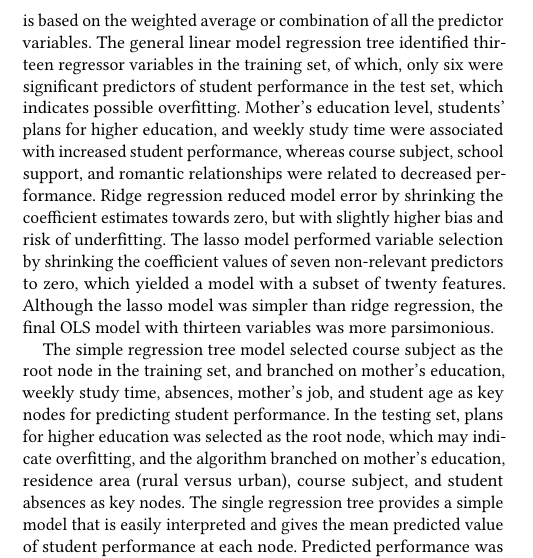
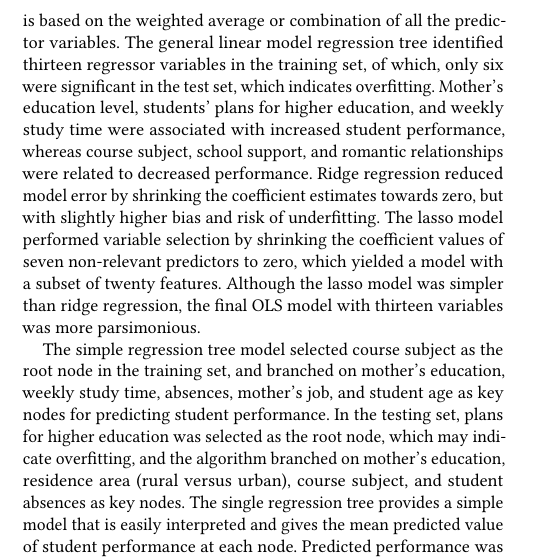
Before and after one commit to smshiverick/learning-analytics, a LaTeX paper (lareport.tex): part of one column of page 9 of 11, cut so that both start at the same text. Compiled offline with pdfLaTeX; a LaTeX package or settings file that is missing is left out.

Commit message:
Update lareport.tex

```diff
--- a/lareport.tex
+++ b/lareport.tex
@@ -957,17 +957,17 @@ models differed in the number, weighting, order, and importance of the
 selected predictors. With linear regression, the predicted outcome is based
 on the weighted average or combination of all the predictor variables. The
 general linear model regression tree identified thirteen regressor variables
-in the training set, of which, only six were significant predictors of student
-performance in the test set, which indicates possible overfitting.
-Mother's education level, students' plans for higher education, and weekly study
-time were associated with increased student performance, whereas course subject,
-school support, and romantic relationships were related to decreased performance.
-Ridge regression reduced model error by shrinking the coefficient estimates
-towards zero, but with slightly higher bias and risk of underfitting. The
-lasso model performed variable selection by shrinking the coefficient values
-of seven non-relevant predictors to zero, which yielded a model with a subset
-of twenty features. Although the lasso model was simpler than ridge regression,
-the final OLS model with thirteen variables was more parsimonious.
+in the training set, of which, only six were significant in the test set,
+which indicates overfitting. Mother's education level, students' plans for
+higher education, and weekly study time were associated with increased student
+performance, whereas course subject, school support, and romantic relationships
+were related to decreased performance. Ridge regression reduced model error by
+shrinking the coefficient estimates towards zero, but with slightly higher bias
+and risk of underfitting. The lasso model performed variable selection by
+shrinking the coefficient values of seven non-relevant predictors to zero, which
+yielded a model with a subset of twenty features. Although the lasso model was
+simpler than ridge regression, the final OLS model with thirteen variables was
+more parsimonious.
 
 %%%%%%%%%%%%%%%%%%%%%%%%%%%%%%%%%%%%%%%%%%%%%%%%%%%%%%%%%%%%%%%%%%%%%%%%%%%%%%%%
 
```
